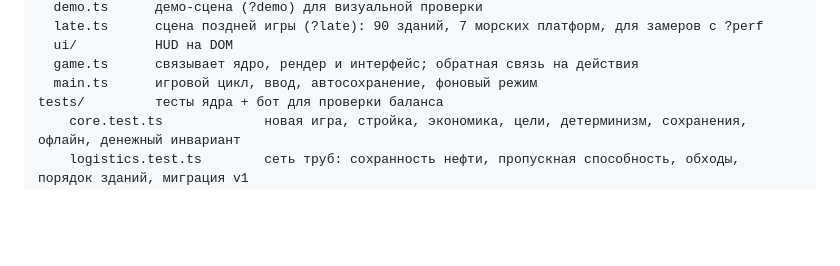
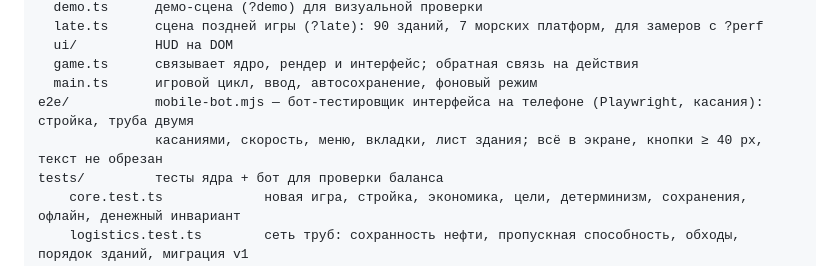
Before and after one commit to SoftwareSolutionsTandem/oil-tyccon_test1, a Markdown page: docs/ARCHITECTURE.md, the part around the change. Rendered like a GitHub page; blank space fills up the shorter version.

```diff
--- a/docs/ARCHITECTURE.md
+++ b/docs/ARCHITECTURE.md
@@ -63,6 +63,8 @@ src/
   ui/          HUD на DOM
   game.ts      связывает ядро, рендер и интерфейс; обратная связь на действия
   main.ts      игровой цикл, ввод, автосохранение, фоновый режим
+e2e/           mobile-bot.mjs — бот-тестировщик интерфейса на телефоне (Playwright, касания): стройка, труба двумя
+               касаниями, скорость, меню, вкладки, лист здания; всё в экране, кнопки ≥ 40 px, текст не обрезан
 tests/         тесты ядра + бот для проверки баланса
     core.test.ts             новая игра, стройка, экономика, цели, детерминизм, сохранения, офлайн, денежный инвариант
     logistics.test.ts        сеть труб: сохранность нефти, пропускная способность, обходы, порядок зданий, миграция v1
```
Also changed, not shown: CLAUDE.md (+1 -0 lines), docs/DESIGN.md (+8 -0 lines).
